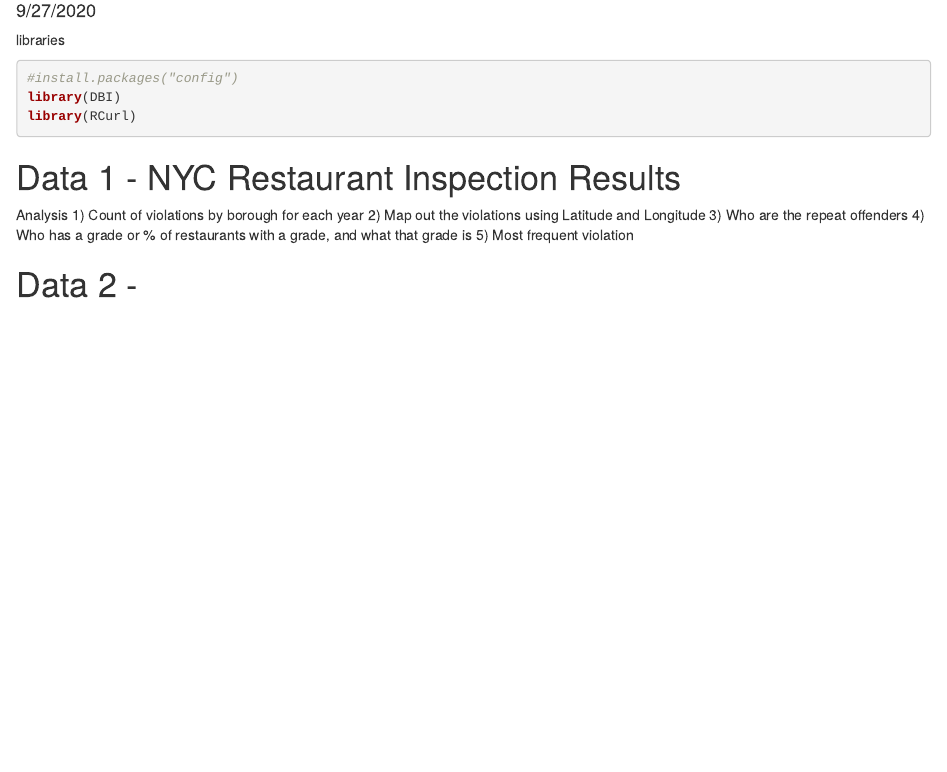
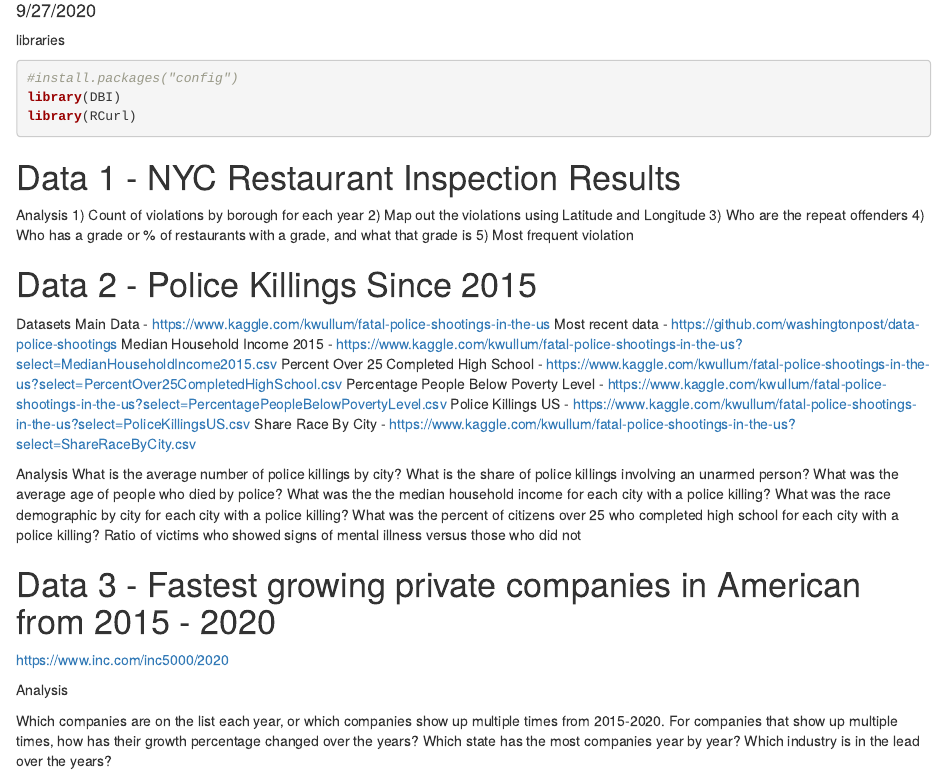
Before and after one commit to ltcancel/Project2_Data607_F20, an R Markdown document (Project2.Rmd): the page in a window 1100 px wide, from 100 px down. Rendered offline with R 4.5, knitr and Pandoc, with nearby package versions.

Commit message:
Update Project2.Rmd

```diff
--- a/Project2.Rmd
+++ b/Project2.Rmd
@@ -33,4 +33,32 @@
 
 
 
-# Data 2 -
+# Data 2 - Police Killings Since 2015
+Datasets
+Main Data - https://www.kaggle.com/kwullum/fatal-police-shootings-in-the-us
+Most recent data - https://github.com/washingtonpost/data-police-shootings
+Median Household Income 2015 - https://www.kaggle.com/kwullum/fatal-police-shootings-in-the-us?select=MedianHouseholdIncome2015.csv
+Percent Over 25 Completed High School - https://www.kaggle.com/kwullum/fatal-police-shootings-in-the-us?select=PercentOver25CompletedHighSchool.csv
+Percentage People Below Poverty Level - https://www.kaggle.com/kwullum/fatal-police-shootings-in-the-us?select=PercentagePeopleBelowPovertyLevel.csv
+Police Killings US - https://www.kaggle.com/kwullum/fatal-police-shootings-in-the-us?select=PoliceKillingsUS.csv
+Share Race By City - https://www.kaggle.com/kwullum/fatal-police-shootings-in-the-us?select=ShareRaceByCity.csv
+
+Analysis
+What is the average number of police killings by city?
+What is the share of police killings involving an unarmed person?
+What was the average age of people who died by police?
+What was the the median household income for each city with a police killing?
+What was the race demographic by city for each city with a police killing?
+What was the percent of citizens over 25 who completed high school for each city with a police killing?
+Ratio of victims who showed signs of mental illness versus those who did not
+
+
+# Data 3 - Fastest growing private companies in American from 2015 - 2020
+https://www.inc.com/inc5000/2020
+
+Analysis
+
+Which companies are on the list each year, or which companies show up multiple times from 2015-2020.
+For companies that show up multiple times, how has their growth percentage changed over the years?
+Which state has the most companies year by year?
+Which industry is in the lead over the years?
```
